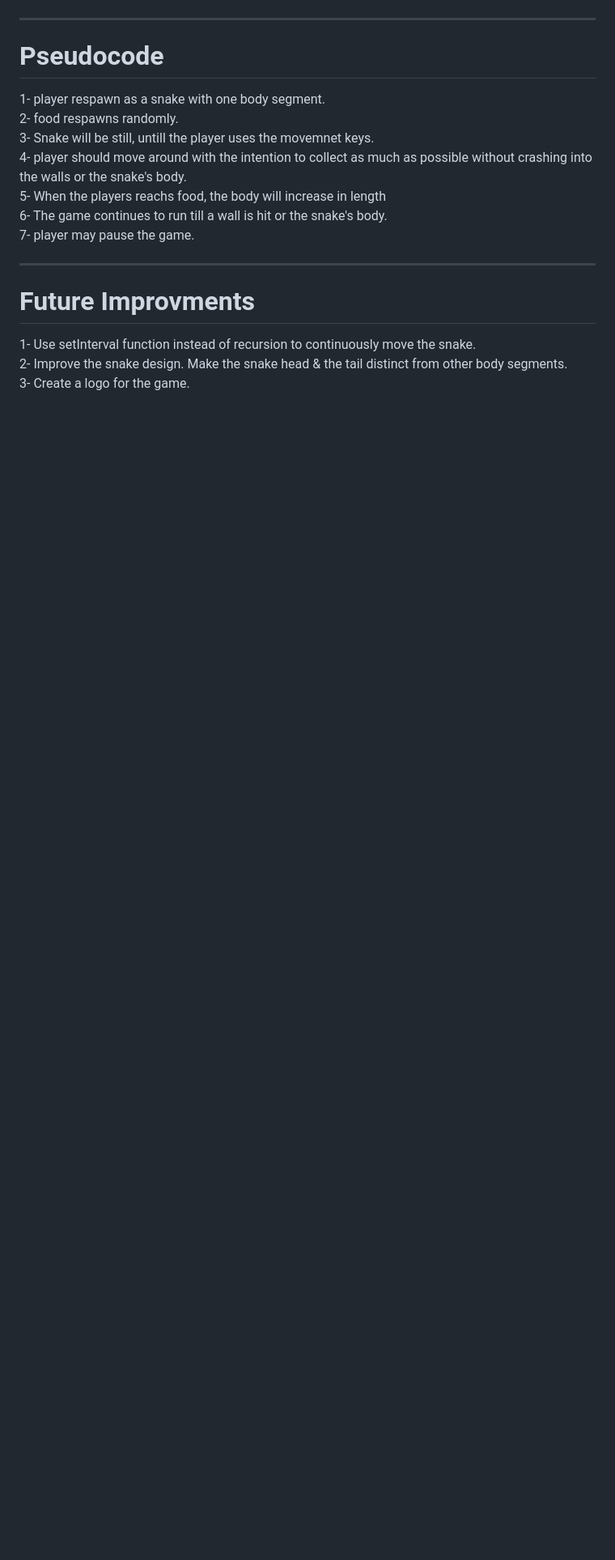
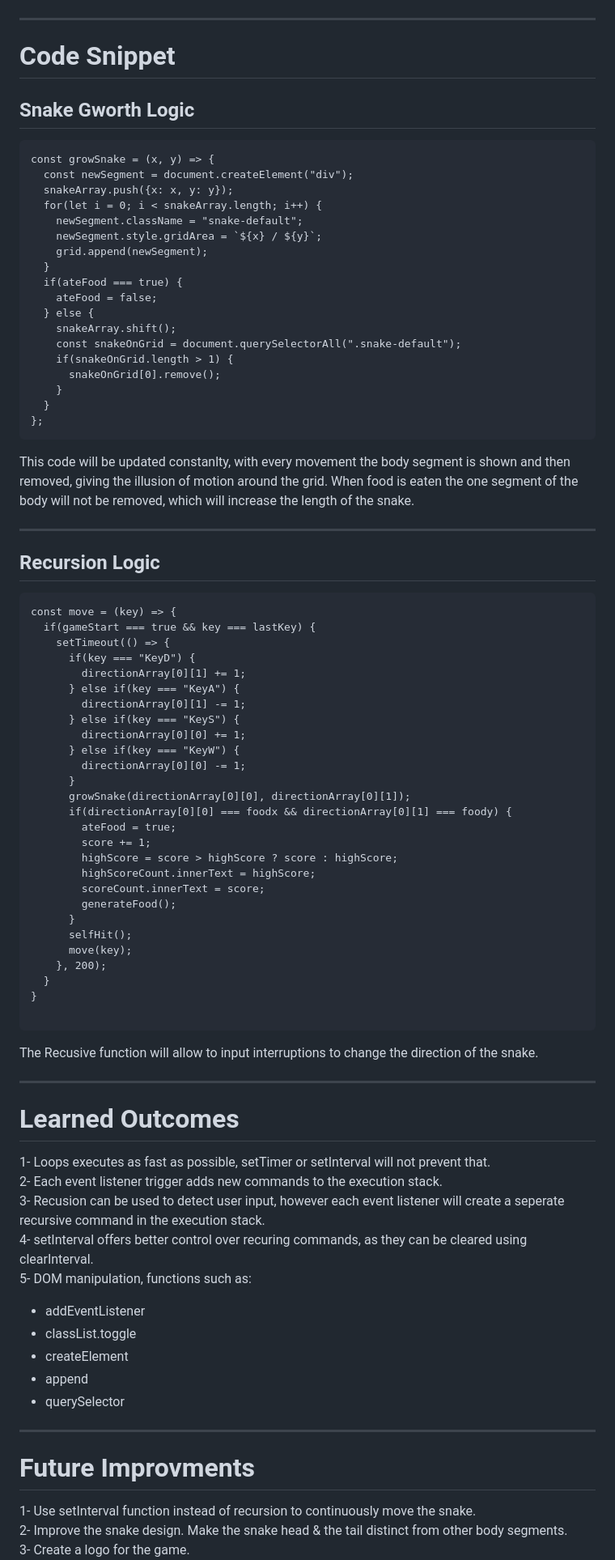
Before and after one commit to Ali000/Snake_game, a Markdown page: README.md, the part around one of its changes. Shown at 81% size. Drawn GitHub-style; blank space fills up the shorter version.

````diff
--- a/README.md
+++ b/README.md
@@ -49,14 +53,80 @@ The snake would start as a head only and would grow in length when food is eaten
 
 ---
 
-# Pseudocode
-1- player respawn as a snake with one body segment.\
-2- food respawns randomly.\
-3- Snake will be still, untill the player uses the movemnet keys.\
-4- player should move around with the intention to collect as much as possible without crashing into the walls or the snake's body.\
-5- When the players reachs food, the body will increase in length \
-6- The game continues to run till a wall is hit or the snake's body. \
-7- player may pause the game.
+# Code Snippet
+
+## Snake Gworth Logic
+```
+const growSnake = (x, y) => {
+  const newSegment = document.createElement("div");
+  snakeArray.push({x: x, y: y});
+  for(let i = 0; i < snakeArray.length; i++) {
+    newSegment.className = "snake-default";
+    newSegment.style.gridArea = `${x} / ${y}`;
+    grid.append(newSegment);
+  }
+  if(ateFood === true) {
+    ateFood = false;
+  } else {
+    snakeArray.shift();
+    const snakeOnGrid = document.querySelectorAll(".snake-default");
+    if(snakeOnGrid.length > 1) {
+      snakeOnGrid[0].remove();
+    }
+  }
+};
+```
+
+This code will be updated constanlty, with every movement the body segment is shown and then removed, giving the illusion of motion around the grid. When food is eaten the one segment of the body will not be removed, which will increase the length of the snake.
+
+---
+
+## Recursion Logic
+
+```
+const move = (key) => {
+  if(gameStart === true && key === lastKey) {
+    setTimeout(() => {
+      if(key === "KeyD") {
+        directionArray[0][1] += 1;
+      } else if(key === "KeyA") {
+        directionArray[0][1] -= 1;
+      } else if(key === "KeyS") {
+        directionArray[0][0] += 1;
+      } else if(key === "KeyW") {
+        directionArray[0][0] -= 1;
+      }
+      growSnake(directionArray[0][0], directionArray[0][1]);
+      if(directionArray[0][0] === foodx && directionArray[0][1] === foody) {
+        ateFood = true;
+        score += 1;
+        highScore = score > highScore ? score : highScore;
+        highScoreCount.innerText = highScore;
+        scoreCount.innerText = score;
+        generateFood();
+      }
+      selfHit();
+      move(key);
+    }, 200);
+  }
+}
+
+```
+The Recusive function will allow to input interruptions to change the direction of the snake.
+
+---
+
+# Learned Outcomes
+1- Loops executes as fast as possible, setTimer or setInterval will not prevent that. \
+2- Each event listener trigger adds new commands to the execution stack. \
+3- Recusion can be used to detect user input, however each event listener will create a seperate recursive command in the execution stack. \
+4- setInterval offers better control over recuring commands, as they can be cleared using clearInterval. \
+5- DOM manipulation, functions such as:
+  * addEventListener
+  * classList.toggle
+  * createElement
+  * append
+  * querySelector
 
 ---
 
````
Also changed, not shown: other parts of README.md (+12 -4 lines).
